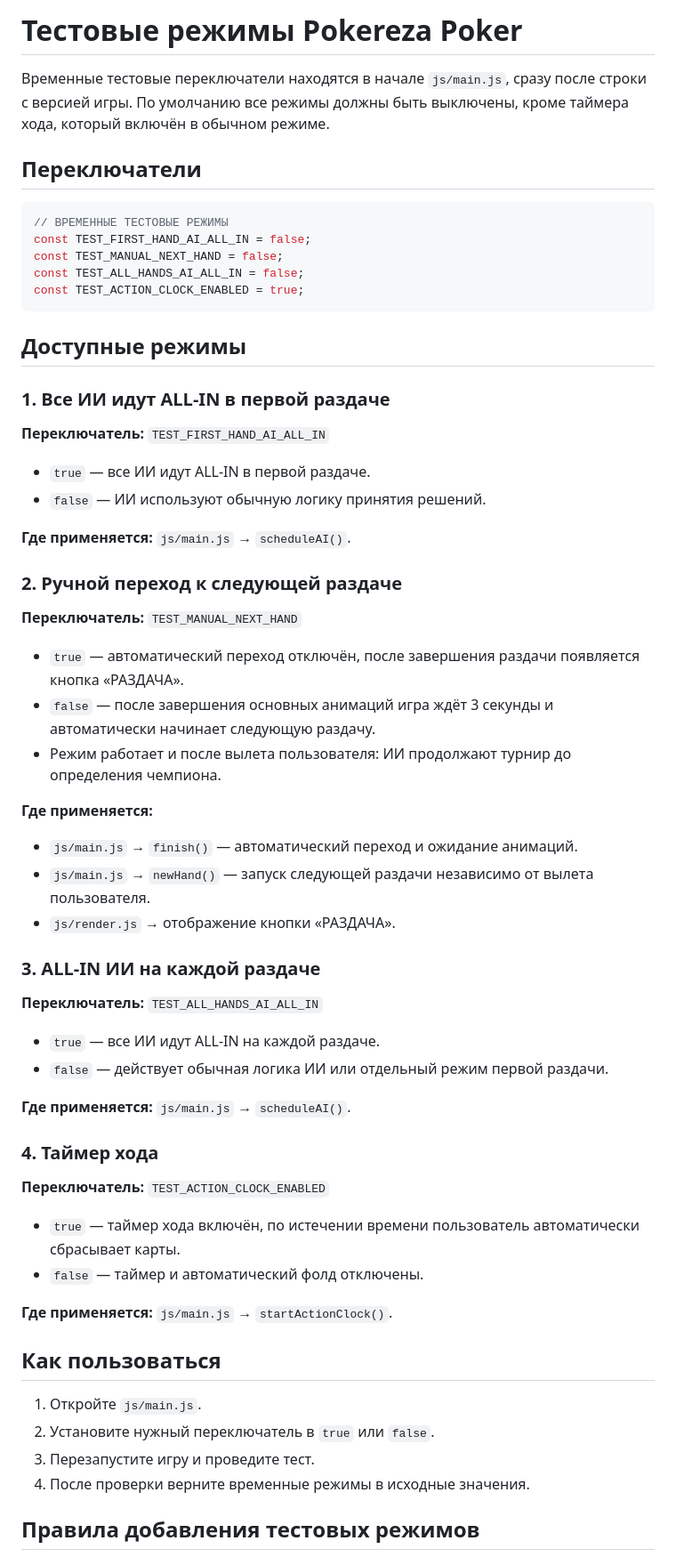
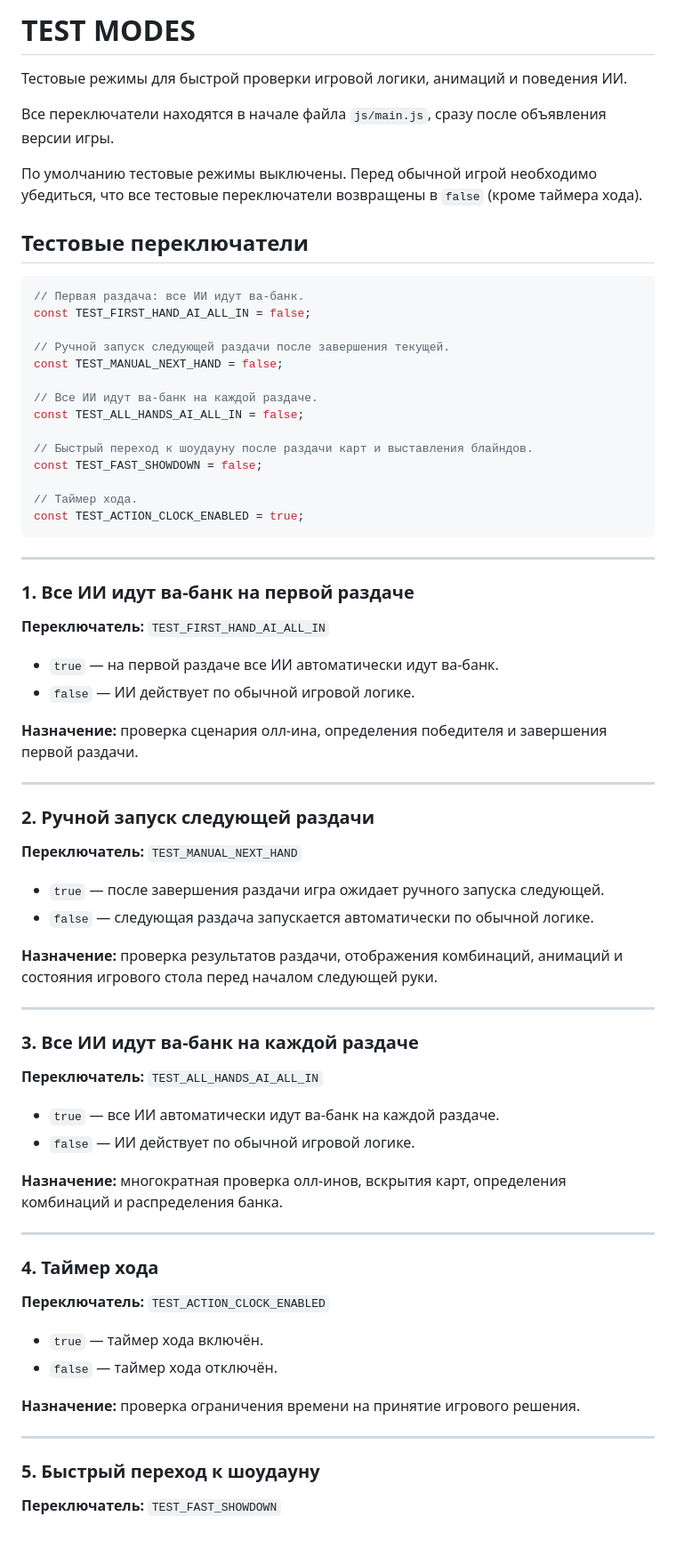
Before and after one commit to rezzzann/test-build-FG, a Markdown page: TEST_MODES.md, the part around one of its changes. Shown at 89% size. Drawn GitHub-style.

````diff
--- a/TEST_MODES.md
+++ b/TEST_MODES.md
@@ -1,67 +1,78 @@
 
+# TEST MODES
 
-# Тестовые режимы Pokereza Poker
+Тестовые режимы для быстрой проверки игровой логики, анимаций и поведения ИИ.
 
-Временные тестовые переключатели находятся в начале `js/main.js`, сразу после строки с версией игры. По умолчанию все режимы должны быть выключены, кроме таймера хода, который включён в обычном режиме.
+Все переключатели находятся в начале файла `js/main.js`, сразу после объявления версии игры.
 
-## Переключатели
+По умолчанию тестовые режимы выключены. Перед обычной игрой необходимо убедиться, что все тестовые переключатели возвращены в `false` (кроме таймера хода).
+
+## Тестовые переключатели
 
 ```js
-// ВРЕМЕННЫЕ ТЕСТОВЫЕ РЕЖИМЫ
+// Первая раздача: все ИИ идут ва-банк.
 const TEST_FIRST_HAND_AI_ALL_IN = false;
+
+// Ручной запуск следующей раздачи после завершения текущей.
 const TEST_MANUAL_NEXT_HAND = false;
+
+// Все ИИ идут ва-банк на каждой раздаче.
 const TEST_ALL_HANDS_AI_ALL_IN = false;
+
+// Быстрый переход к шоудауну после раздачи карт и выставления блайндов.
+const TEST_FAST_SHOWDOWN = false;
+
+// Таймер хода.
 const TEST_ACTION_CLOCK_ENABLED = true;
 ```
 
-## Доступные режимы
+---
 
-### 1. Все ИИ идут ALL-IN в первой раздаче
+### 1. Все ИИ идут ва-банк на первой раздаче
 
 **Переключатель:** `TEST_FIRST_HAND_AI_ALL_IN`
 
-- `true` — все ИИ идут ALL-IN в первой раздаче.
-- `false` — ИИ используют обычную логику принятия решений.
+- `true` — на первой раздаче все ИИ автоматически идут ва-банк.
+- `false` — ИИ действует по обычной игровой логике.
 
-**Где применяется:** `js/main.js` → `scheduleAI()`.
+**Назначение:** проверка сценария олл-ина, определения победителя и завершения первой раздачи.
 
-### 2. Ручной переход к следующей раздаче
+---
+
+### 2. Ручной запуск следующей раздачи
 
 **Переключатель:** `TEST_MANUAL_NEXT_HAND`
 
-- `true` — автоматический переход отключён, после завершения раздачи появляется кнопка «РАЗДАЧА».
-- `false` — после завершения основных анимаций игра ждёт 3 секунды и автоматически начинает следующую раздачу.
-- Режим работает и после вылета пользователя: ИИ продолжают турнир до определения чемпиона.
+- `true` — после завершения раздачи игра ожидает ручного запуска следующей.
+- `false` — следующая раздача запускается автоматически по обычной логике.
 
-**Где применяется:**
-- `js/main.js` → `finish()` — автоматический переход и ожидание анимаций.
-- `js/main.js` → `newHand()` — запуск следующей раздачи независимо от вылета пользователя.
-- `js/render.js` → отображение кнопки «РАЗДАЧА».
+**Назначение:** проверка результатов раздачи, отображения комбинаций, анимаций и состояния игрового стола перед началом следующей руки.
 
-### 3. ALL-IN ИИ на каждой раздаче
+---
+
+### 3. Все ИИ идут ва-банк на каждой раздаче
 
 **Переключатель:** `TEST_ALL_HANDS_AI_ALL_IN`
 
-- `true` — все ИИ идут ALL-IN на каждой раздаче.
-- `false` — действует обычная логика ИИ или отдельный режим первой раздачи.
+- `true` — все ИИ автоматически идут ва-банк на каждой раздаче.
+- `false` — ИИ действует по обычной игровой логике.
 
-**Где применяется:** `js/main.js` → `scheduleAI()`.
+**Назначение:** многократная проверка олл-инов, вскрытия карт, определения комбинаций и распределения банка.
+
+---
 
 ### 4. Таймер хода
 
 **Переключатель:** `TEST_ACTION_CLOCK_ENABLED`
 
-- `true` — таймер хода включён, по истечении времени пользователь автоматически сбрасывает карты.
-- `false` — таймер и автоматический фолд отключены.
+- `true` — таймер хода включён.
+- `false` — таймер хода отключён.
 
-**Где применяется:** `js/main.js` → `startActionClock()`.
+**Назначение:** проверка ограничения времени на принятие игрового решения.
 
-## Как пользоваться
+---
 
-1. Откройте `js/main.js`.
-2. Установите нужный переключатель в `true` или `false`.
-3. Перезапустите игру и проведите тест.
-4. После проверки верните временные режимы в исходные значения.
+### 5. Быстрый переход к шоудауну
 
-## Правила добавления тестовых режимов
+**Переключатель:** `TEST_FAST_SHOWDOWN`
 
````
Also changed, not shown: other parts of TEST_MODES.md (+25 -4 lines).
